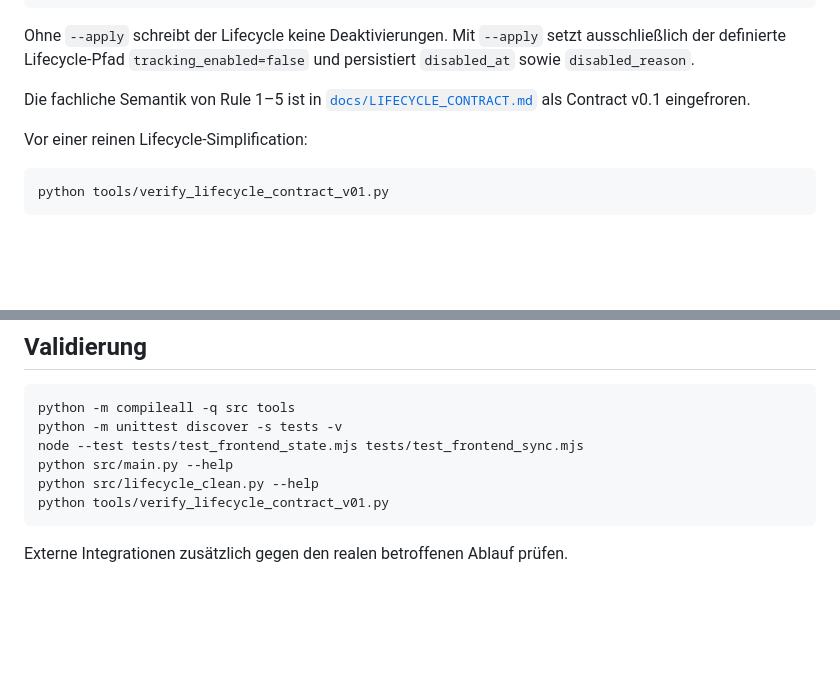
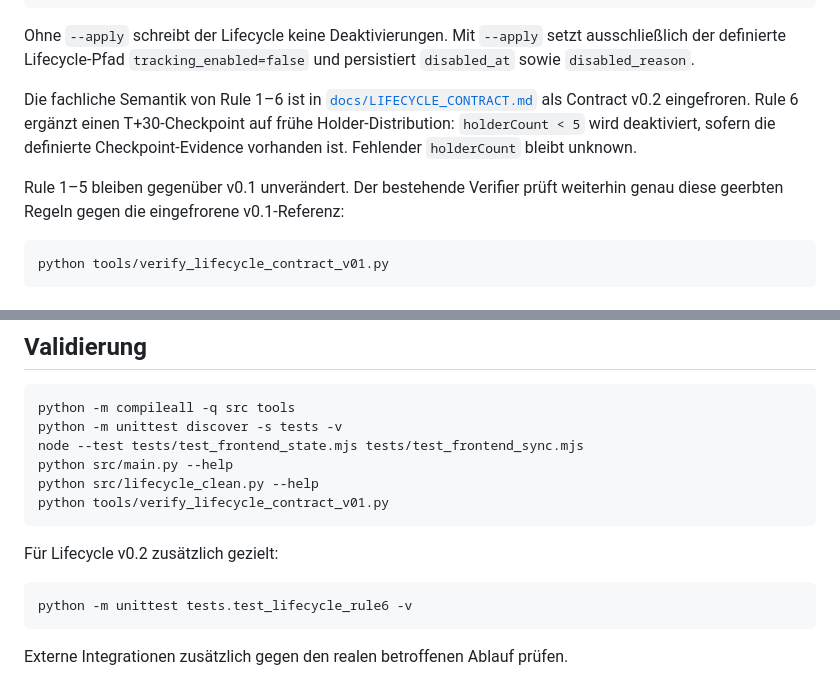
Before and after one commit to 0bLad20x/solana-token-observatory, a Markdown page: README.md, 2 parts joined by grey strips. Drawn GitHub-style; blank space fills up the shorter version.

Commit message:
Document Lifecycle v0.2 in README

````diff
--- a/README.md
+++ b/README.md
@@ -106,9 +106,9 @@ python src/lifecycle_clean.py --apply
 
 Ohne `--apply` schreibt der Lifecycle keine Deaktivierungen. Mit `--apply` setzt ausschließlich der definierte Lifecycle-Pfad `tracking_enabled=false` und persistiert `disabled_at` sowie `disabled_reason`.
 
-Die fachliche Semantik von Rule 1–5 ist in [`docs/LIFECYCLE_CONTRACT.md`](docs/LIFECYCLE_CONTRACT.md) als Contract v0.1 eingefroren.
+Die fachliche Semantik von Rule 1–6 ist in [`docs/LIFECYCLE_CONTRACT.md`](docs/LIFECYCLE_CONTRACT.md) als Contract v0.2 eingefroren. Rule 6 ergänzt einen T+30-Checkpoint auf frühe Holder-Distribution: `holderCount < 5` wird deaktiviert, sofern die definierte Checkpoint-Evidence vorhanden ist. Fehlender `holderCount` bleibt unknown.
 
-Vor einer reinen Lifecycle-Simplification:
+Rule 1–5 bleiben gegenüber v0.1 unverändert. Der bestehende Verifier prüft weiterhin genau diese geerbten Regeln gegen die eingefrorene v0.1-Referenz:
 
 ```powershell
 python tools/verify_lifecycle_contract_v01.py
@@ -200,6 +200,12 @@ python src/lifecycle_clean.py --help
 python tools/verify_lifecycle_contract_v01.py
 ```
 
+Für Lifecycle v0.2 zusätzlich gezielt:
+
+```powershell
+python -m unittest tests.test_lifecycle_rule6 -v
+```
+
 Externe Integrationen zusätzlich gegen den realen betroffenen Ablauf prüfen.
 
 ## Dokumentations-Authorities
````
